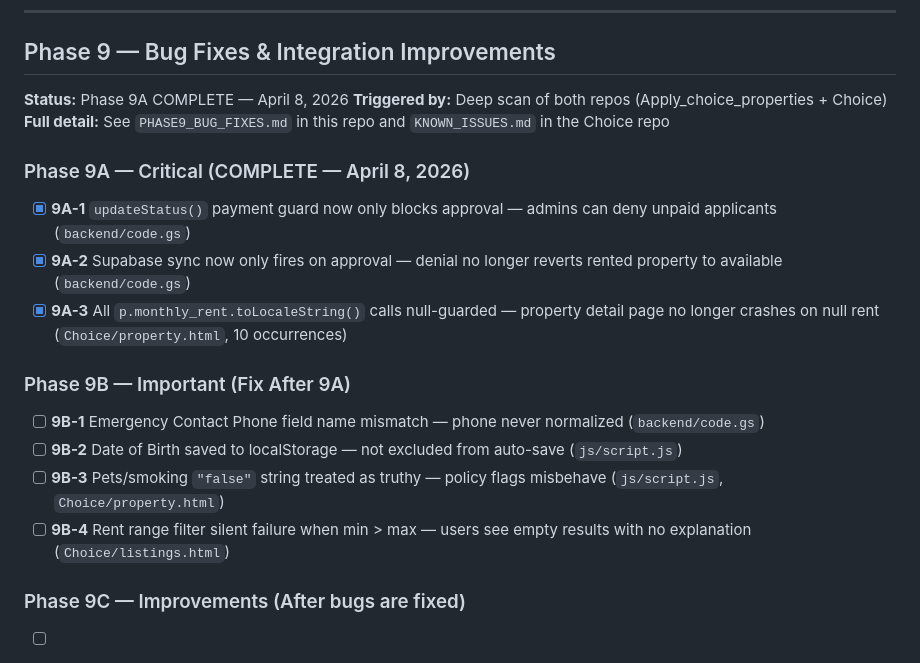
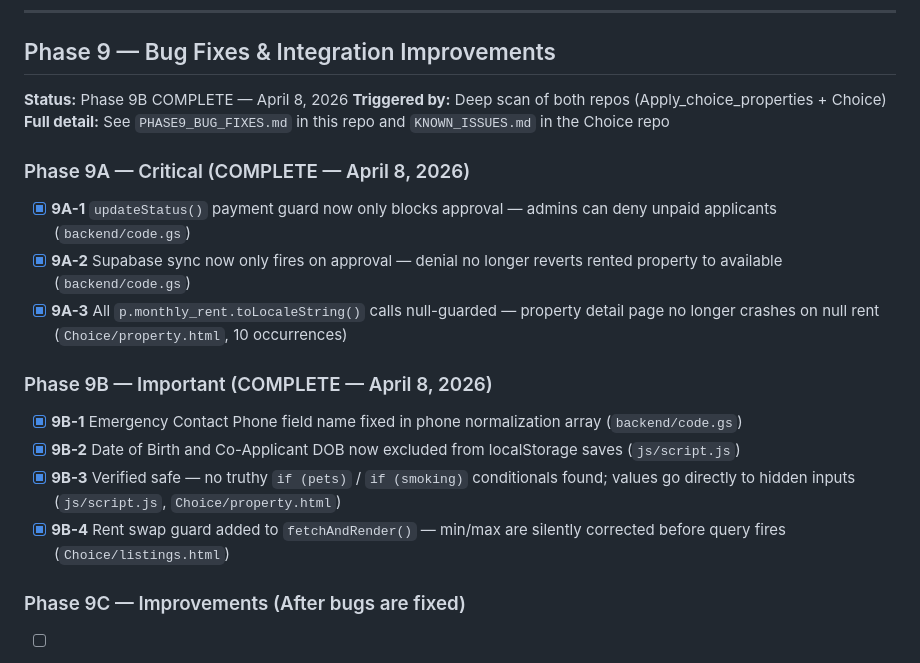
Before and after one commit to choice121/Apply_choice_properties, a Markdown page: PROJECT_STATUS.md, the part around the change. Rendered like a GitHub page.

Commit message:
docs: update PROJECT_STATUS.md — Phase 9B complete

```diff
--- a/PROJECT_STATUS.md
+++ b/PROJECT_STATUS.md
@@ -372,7 +372,7 @@ All 5 verification checks passed:
 
   ## Phase 9 — Bug Fixes & Integration Improvements
 
-  **Status:** Phase 9A COMPLETE — April 8, 2026
+  **Status:** Phase 9B COMPLETE — April 8, 2026
   **Triggered by:** Deep scan of both repos (Apply_choice_properties + Choice)
   **Full detail:** See `PHASE9_BUG_FIXES.md` in this repo and `KNOWN_ISSUES.md` in the Choice repo
 
@@ -381,11 +381,11 @@ All 5 verification checks passed:
   - [x] **9A-2** Supabase sync now only fires on approval — denial no longer reverts rented property to available (`backend/code.gs`)
   - [x] **9A-3** All `p.monthly_rent.toLocaleString()` calls null-guarded — property detail page no longer crashes on null rent (`Choice/property.html`, 10 occurrences)
 
-  ### Phase 9B — Important (Fix After 9A)
-  - [ ] **9B-1** Emergency Contact Phone field name mismatch — phone never normalized (`backend/code.gs`)
-  - [ ] **9B-2** Date of Birth saved to localStorage — not excluded from auto-save (`js/script.js`)
-  - [ ] **9B-3** Pets/smoking `"false"` string treated as truthy — policy flags misbehave (`js/script.js`, `Choice/property.html`)
-  - [ ] **9B-4** Rent range filter silent failure when min > max — users see empty results with no explanation (`Choice/listings.html`)
+  ### Phase 9B — Important (COMPLETE — April 8, 2026)
+  - [x] **9B-1** Emergency Contact Phone field name fixed in phone normalization array (`backend/code.gs`)
+  - [x] **9B-2** Date of Birth and Co-Applicant DOB now excluded from localStorage saves (`js/script.js`)
+  - [x] **9B-3** Verified safe — no truthy `if (pets)` / `if (smoking)` conditionals found; values go directly to hidden inputs (`js/script.js`, `Choice/property.html`)
+  - [x] **9B-4** Rent swap guard added to `fetchAndRender()` — min/max are silently corrected before query fires (`Choice/listings.html`)
 
   ### Phase 9C — Improvements (After bugs are fixed)
   - [ ] **9C-1** Application fee fully dynamic — remove `APPLICATION_FEE` hardcoded fallback; fee must always come from property data via URL param (`backend/code.gs`)
```
